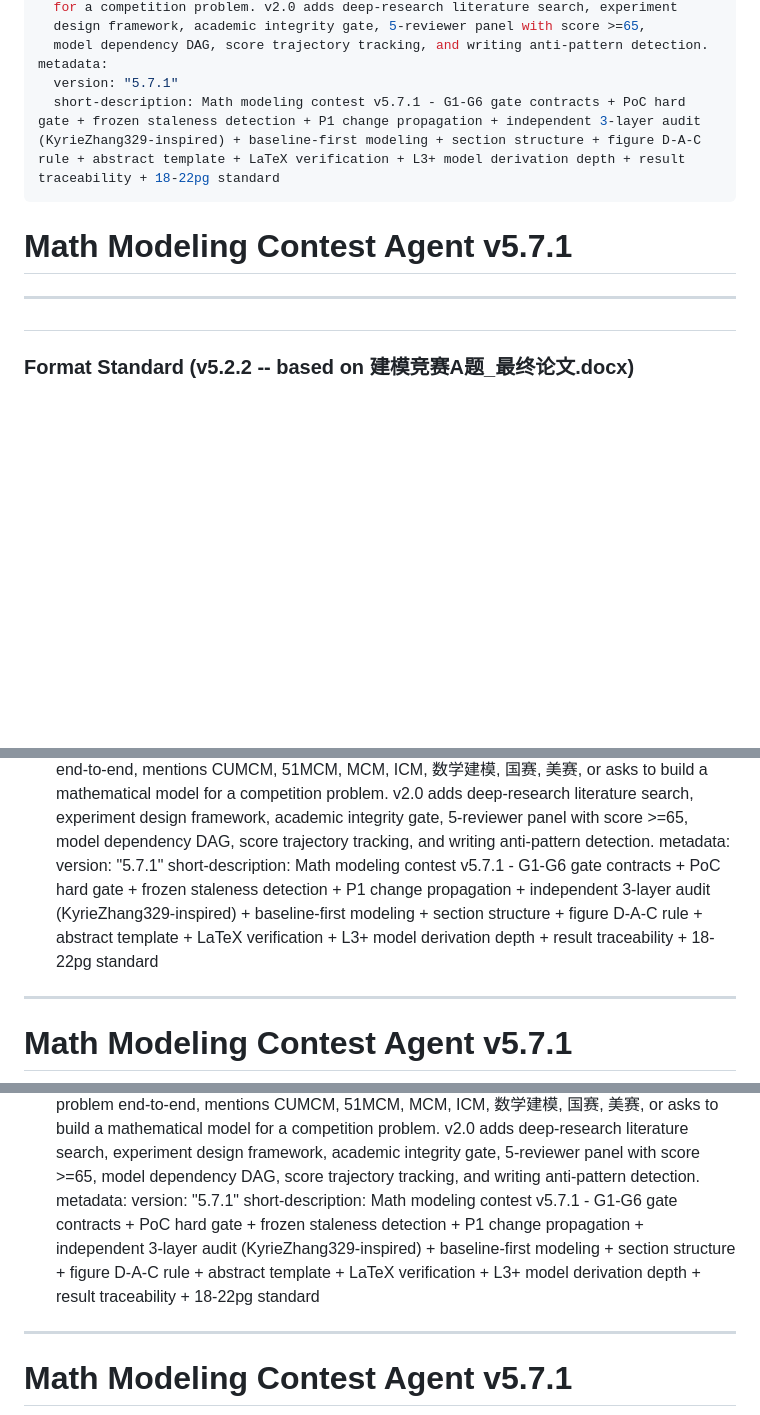
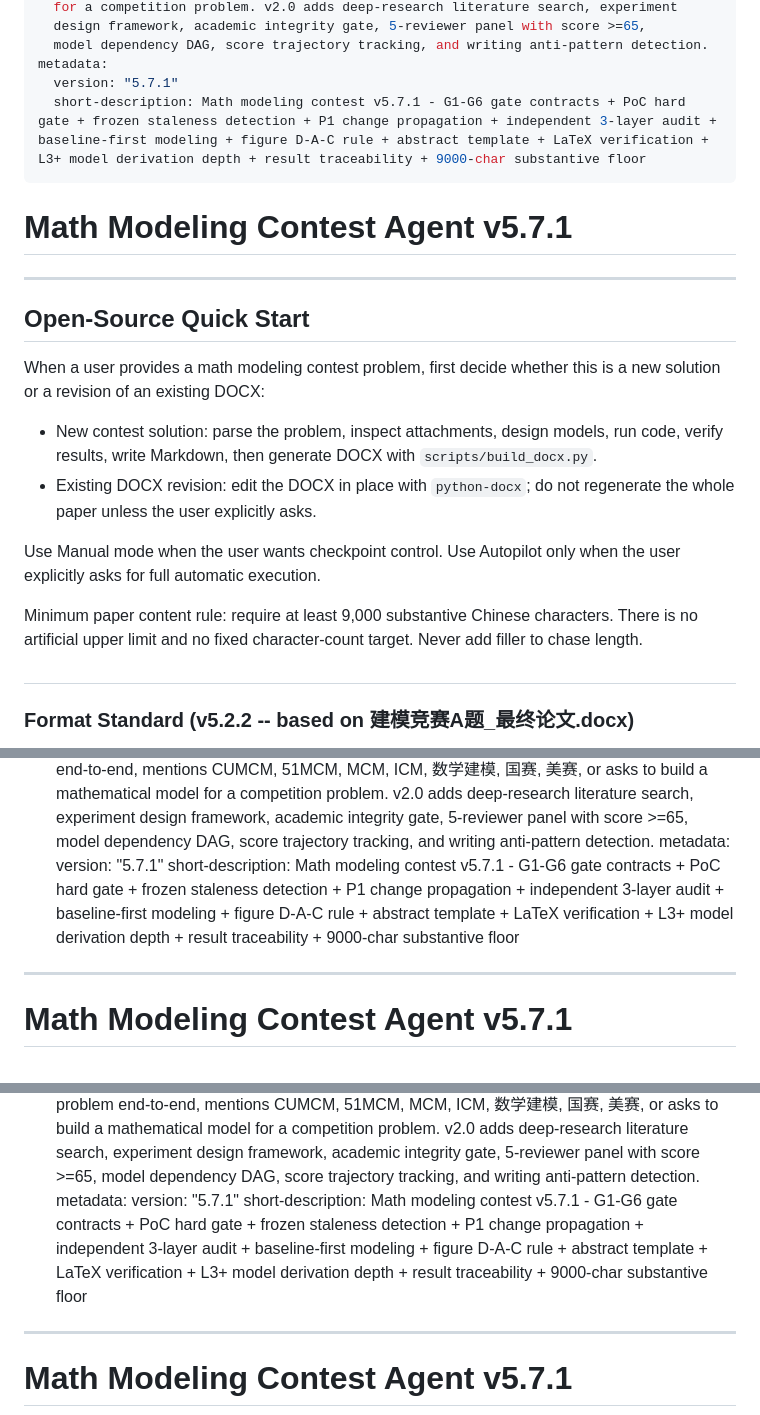
Before and after one commit to xuec699-sudo/math-modeling-skills, a Markdown page: SKILL.md, 3 parts joined by grey strips. GitHub-like rendering; blank space fills up the shorter version.

```diff
--- a/SKILL.md
+++ b/SKILL.md
@@ -11,12 +11,23 @@ description: >
   model dependency DAG, score trajectory tracking, and writing anti-pattern detection.
 metadata:
   version: "5.7.1"
-  short-description: Math modeling contest v5.7.1 - G1-G6 gate contracts + PoC hard gate + frozen staleness detection + P1 change propagation + independent 3-layer audit (KyrieZhang329-inspired) + baseline-first modeling + section structure + figure D-A-C rule + abstract template + LaTeX verification + L3+ model derivation depth + result traceability + 18-22pg standard
+  short-description: Math modeling contest v5.7.1 - G1-G6 gate contracts + PoC hard gate + frozen staleness detection + P1 change propagation + independent 3-layer audit + baseline-first modeling + figure D-A-C rule + abstract template + LaTeX verification + L3+ model derivation depth + result traceability + 9000-char substantive floor
 ---
 
 # Math Modeling Contest Agent v5.7.1
 
 ---
+
+## Open-Source Quick Start
+
+When a user provides a math modeling contest problem, first decide whether this is a new solution or a revision of an existing DOCX:
+
+- New contest solution: parse the problem, inspect attachments, design models, run code, verify results, write Markdown, then generate DOCX with `scripts/build_docx.py`.
+- Existing DOCX revision: edit the DOCX in place with `python-docx`; do not regenerate the whole paper unless the user explicitly asks.
+
+Use Manual mode when the user wants checkpoint control. Use Autopilot only when the user explicitly asks for full automatic execution.
+
+Minimum paper content rule: require at least 9,000 substantive Chinese characters. There is no artificial upper limit and no fixed character-count target. Never add filler to chase length.
 
 ##
 ### Format Standard (v5.2.2 -- based on 建模竞赛A题_最终论文.docx)
@@ -325,7 +336,7 @@ description: >
   model dependency DAG, score trajectory tracking, and writing anti-pattern detection.
 metadata:
   version: "5.7.1"
-  short-description: Math modeling contest v5.7.1 - G1-G6 gate contracts + PoC hard gate + frozen staleness detection + P1 change propagation + independent 3-layer audit (KyrieZhang329-inspired) + baseline-first modeling + section structure + figure D-A-C rule + abstract template + LaTeX verification + L3+ model derivation depth + result traceability + 18-22pg standard
+  short-description: Math modeling contest v5.7.1 - G1-G6 gate contracts + PoC hard gate + frozen staleness detection + P1 change propagation + independent 3-layer audit + baseline-first modeling + figure D-A-C rule + abstract template + LaTeX verification + L3+ model derivation depth + result traceability + 9000-char substantive floor
 ---
 
 # Math Modeling Contest Agent v5.7.1
@@ -572,7 +583,7 @@ description: >
   model dependency DAG, score trajectory tracking, and writing anti-pattern detection.
 metadata:
   version: "5.7.1"
-  short-description: Math modeling contest v5.7.1 - G1-G6 gate contracts + PoC hard gate + frozen staleness detection + P1 change propagation + independent 3-layer audit (KyrieZhang329-inspired) + baseline-first modeling + section structure + figure D-A-C rule + abstract template + LaTeX verification + L3+ model derivation depth + result traceability + 18-22pg standard
+  short-description: Math modeling contest v5.7.1 - G1-G6 gate contracts + PoC hard gate + frozen staleness detection + P1 change propagation + independent 3-layer audit + baseline-first modeling + figure D-A-C rule + abstract template + LaTeX verification + L3+ model derivation depth + result traceability + 9000-char substantive floor
 ---
 
 # Math Modeling Contest Agent v5.7.1
```
Also changed, not shown: other parts of SKILL.md (+2 -2 lines), README.md (+36 -2 lines).
